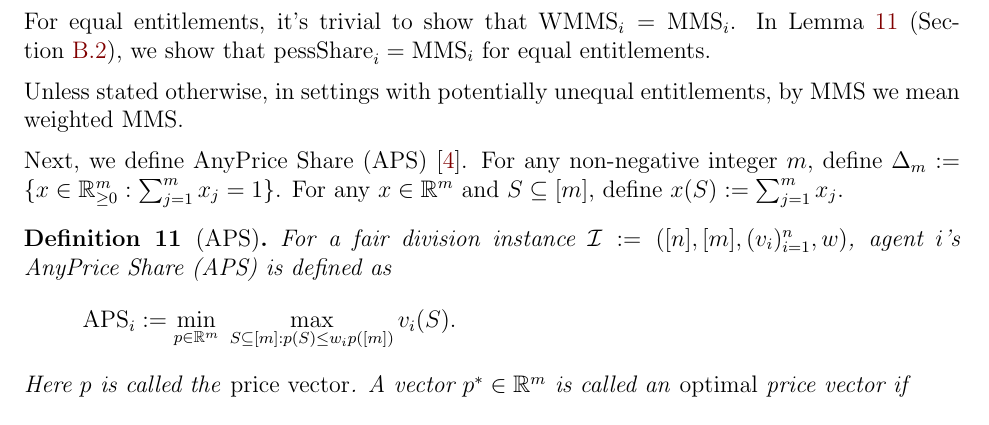
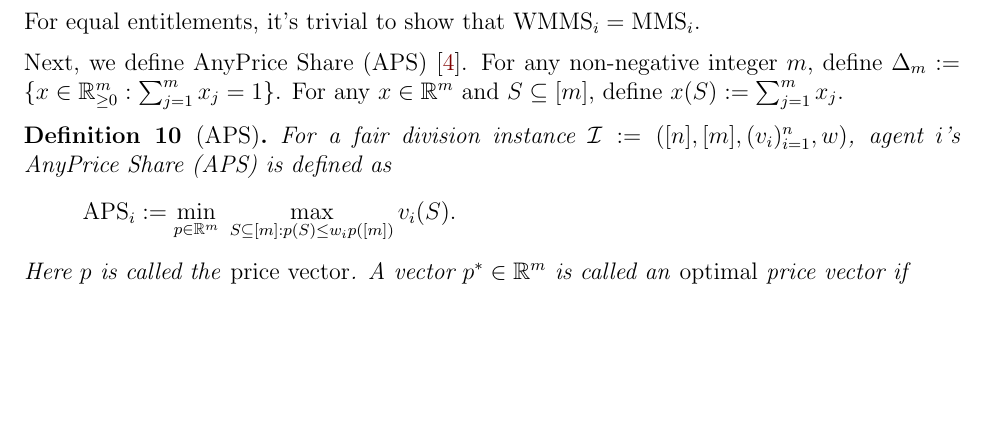
Before and after one commit to sharmaeklavya2/fd-impls, a LaTeX paper (main.tex, which reads notions.tex): part of page 7 of 47, cut so that both start at the same text, the shorter picture padded with empty space. Compiled offline with pdfLaTeX.

Commit message:
notions: move pessShare to appendix

```diff
--- a/notions.tex
+++ b/notions.tex
@@ -172,9 +164,4 @@ Allocation $A$ is pessShare-fair to agent $i$ if $v_i(A_i) \ge \pessShare_i$.
 For equal entitlements, it's trivial to show that $\WMMS_i = \MMS_i$.
-In \cref{thm:pess-is-mms} (\cref{sec:notions:mms}),
-we show that $\pessShare_i = \MMS_i$ for equal entitlements.
-
-Unless stated otherwise, in settings with potentially unequal entitlements,
-by MMS we mean weighted MMS.
 
 Next, we define AnyPrice Share (APS) \cite{babaioff2023fair}.
 For any non-negative integer $m$, define
```
Also changed, not shown: notions-extra.tex (+10 -0 lines), notions.tex (12 more changed lines).
